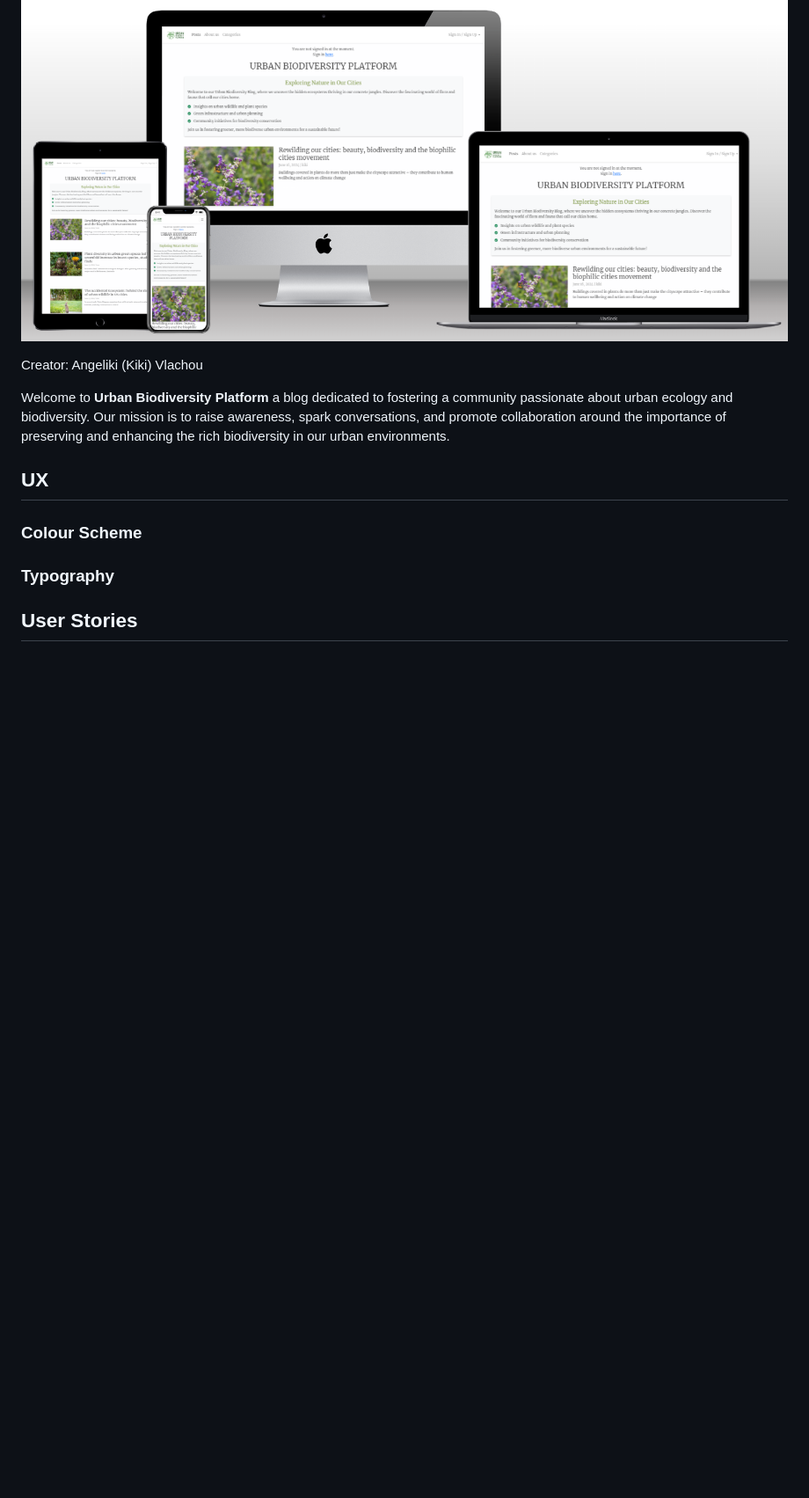
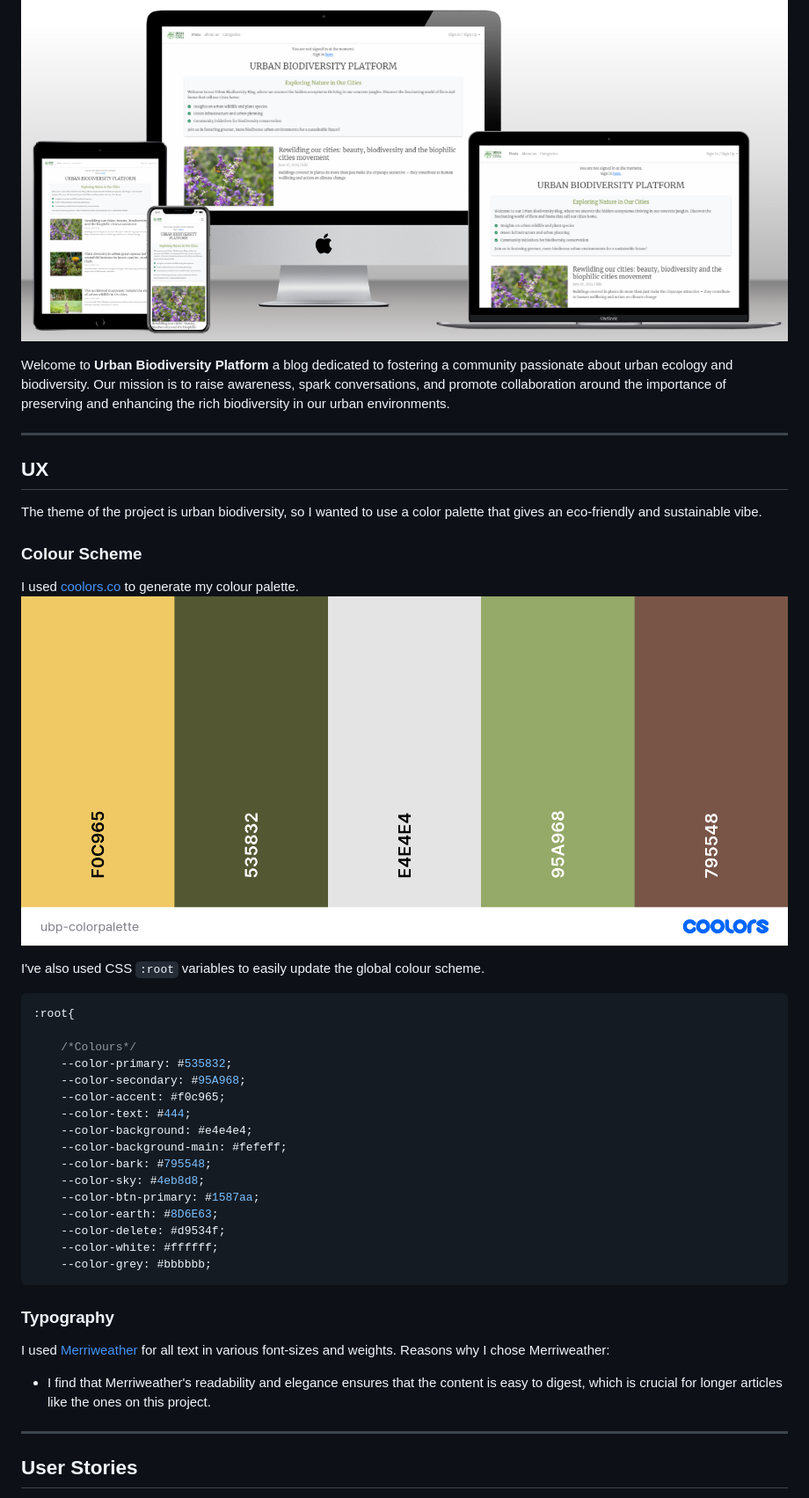
Before and after one commit to KikiBerg/urban-biodiversity-platform, a Markdown page: README.md, the part around the change printed below. Shown: that part at 88% size. Drawn GitHub-style; pictures changed too: documentation/readme/ubp-colorpalette.png (added); blank space fills up the shorter version.

````diff
--- a/README.md
+++ b/README.md
@@ -4,14 +4,43 @@ Link to live website: [CLICK HERE!](https://ubp-7ea7f2ca1a6d.herokuapp.com/)
 
 ![Am I Responsive Image](documentation/ubp-mockup.png)
 
-Creator: Angeliki (Kiki) Vlachou
-
 Welcome to **Urban Biodiversity Platform** a blog dedicated to fostering a community passionate about urban ecology and biodiversity. Our mission is to raise awareness, spark conversations, and promote collaboration around the importance of preserving and enhancing the rich biodiversity in our urban environments.
 
+- - -
+
 ## UX
+The theme of the project is urban biodiversity, so I wanted to use a color palette that gives an eco-friendly and sustainable vibe.
 
 ### Colour Scheme
+I used [coolors.co](https://coolors.co/e84610-009fe3-4a4a4f-445261-d63649-e6ecf0-000000) to generate my colour palette.
+![screenshot](documentation/readme/ubp-colorpalette.png)
+
+I've also used CSS `:root` variables to easily update the global colour scheme.
+
+```css
+:root{
+
+    /*Colours*/
+    --color-primary: #535832;
+    --color-secondary: #95A968;
+    --color-accent: #f0c965;
+    --color-text: #444;
+    --color-background: #e4e4e4;
+    --color-background-main: #fefeff;
+    --color-bark: #795548;
+    --color-sky: #4eb8d8;
+    --color-btn-primary: #1587aa;
+    --color-earth: #8D6E63;
+    --color-delete: #d9534f;
+    --color-white: #ffffff;
+    --color-grey: #bbbbbb;
+```
 
 ### Typography
+I used [Merriweather](https://fonts.google.com/specimen/Merriweather) for all text in various font-sizes and weights.
+Reasons why I chose Merriweather:
+- I find that Merriweather's readability and elegance ensures that the content is easy to digest, which is crucial for longer articles like the ones on this project.
+
+- - -
 
 ## User Stories
````
Also changed, not shown: other parts of README.md (+58 -7 lines), documentation/readme/ubp-typography.png (added), documentation/readme/ubp-userstories-project.png (added).
